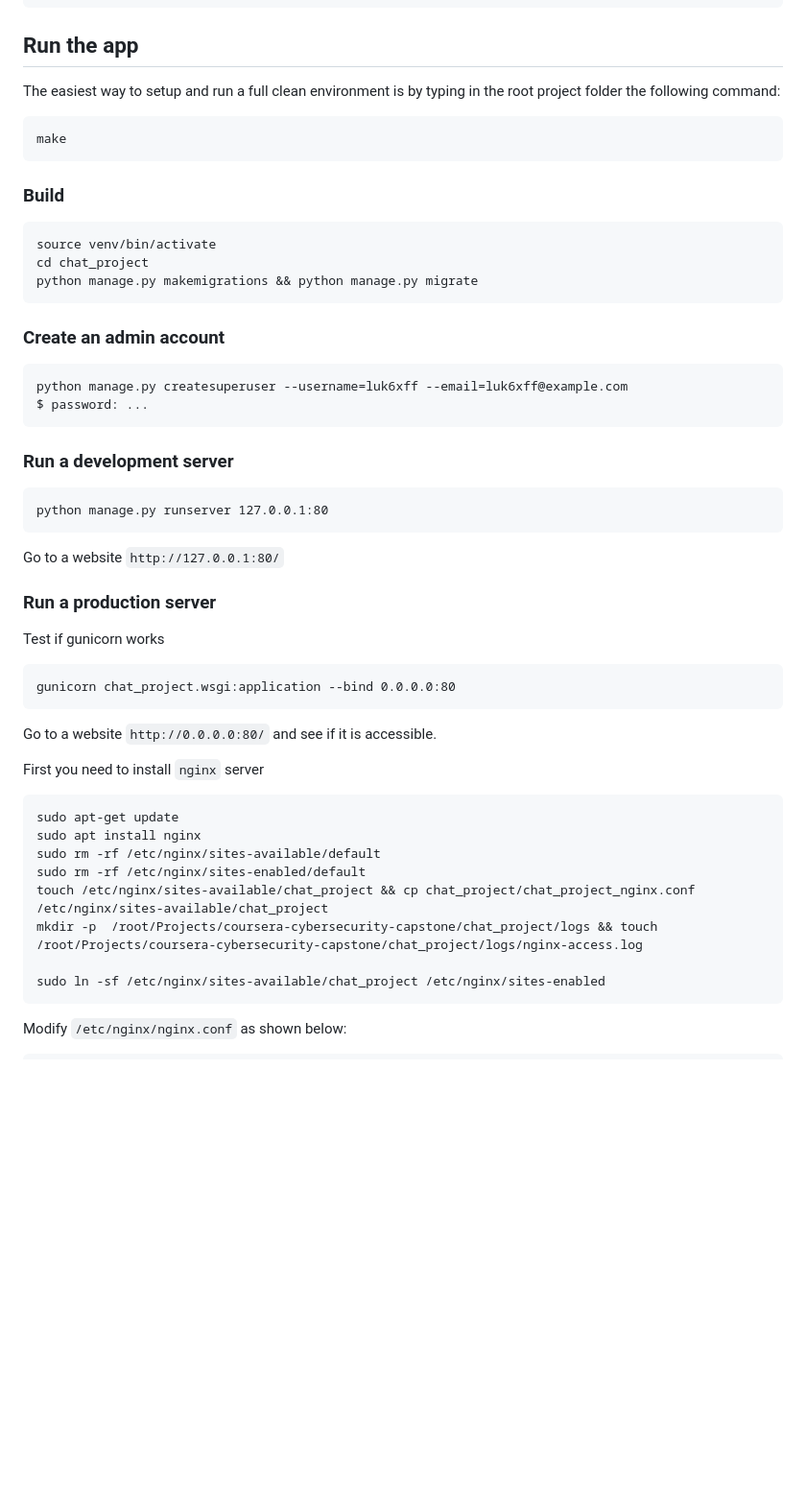
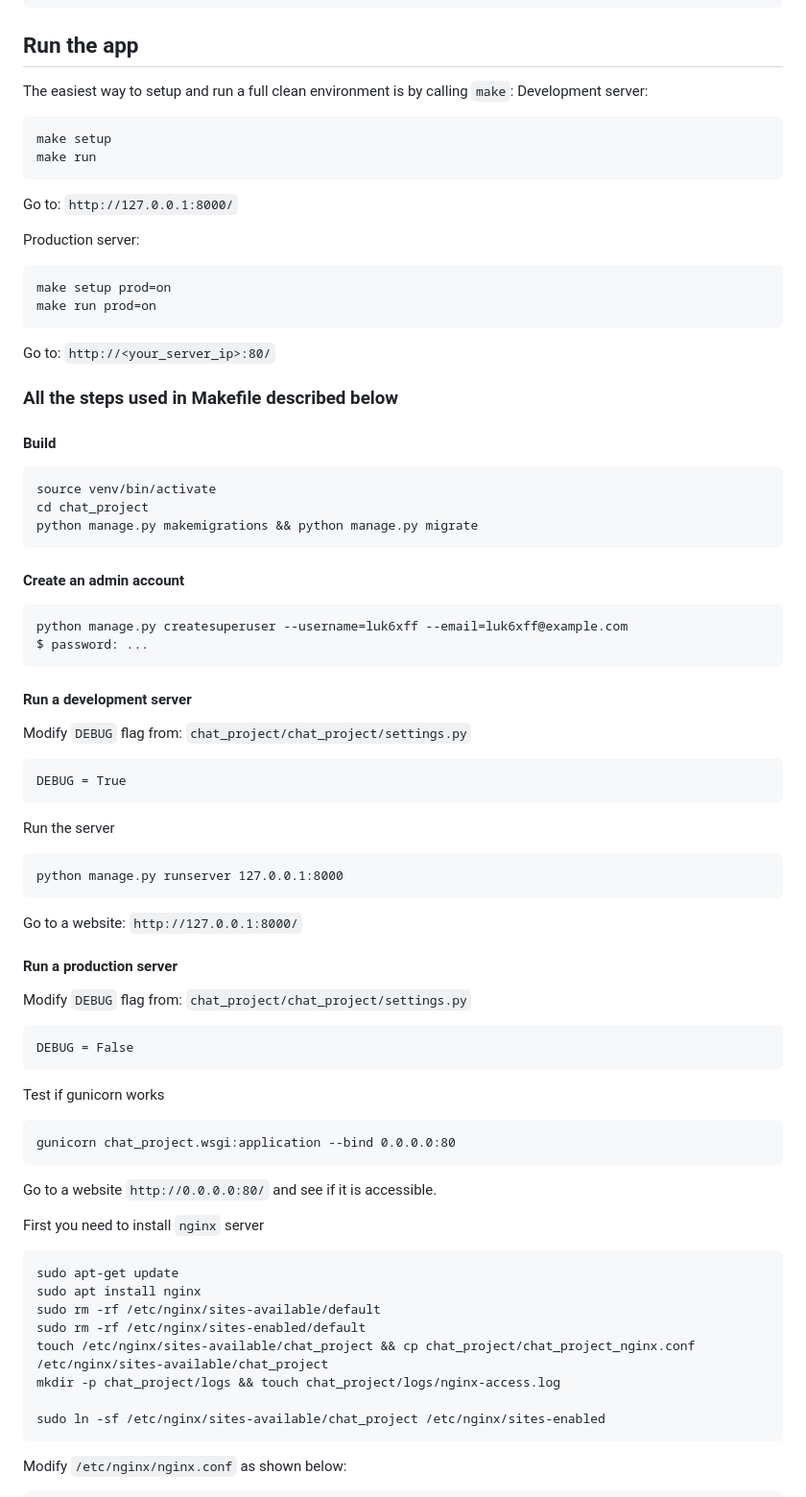
Before and after one commit to luk6xff/coursera-cybersecurity-capstone, a Markdown page: README.md, the part around the change printed below. Shown: that part at 96% size. Drawn GitHub-style; blank space fills up the shorter version.

Commit message:
Project desciption update

````diff
--- a/README.md
+++ b/README.md
@@ -19,31 +28,52 @@ django-admin startapp account
 
 ## Run the app
 
-The easiest way to setup and run a full clean environment is by typing in the root project folder the following command:
+The easiest way to setup and run a full clean environment is by calling `make`:
+Development server:
 ```
-make
+make setup
+make run
 ```
+Go to: `http://127.0.0.1:8000/`
 
-### Build
+Production server:
+```
+make setup prod=on
+make run prod=on
+```
+Go to: `http://<your_server_ip>:80/`
+
+### All the steps used in Makefile described below
+#### Build
 ```
 source venv/bin/activate
 cd chat_project
 python manage.py makemigrations && python manage.py migrate
 ```
 
-### Create an admin account
+#### Create an admin account
 ```
 python manage.py createsuperuser --username=luk6xff --email=luk6xff@example.com
 $ password: ...
 ```
 
-### Run a development server
+#### Run a development server
+Modify `DEBUG` flag from: `chat_project/chat_project/settings.py`
 ```
-python manage.py runserver 127.0.0.1:80
+DEBUG = True
 ```
-Go to a website `http://127.0.0.1:80/`
+Run the server
+```
+python manage.py runserver 127.0.0.1:8000
+```
+Go to a website: `http://127.0.0.1:8000/`
 
-### Run a production server
+#### Run a production server
+Modify `DEBUG` flag from: `chat_project/chat_project/settings.py`
+```
+DEBUG = False
+```
+
 Test if gunicorn works
 ```
 gunicorn chat_project.wsgi:application --bind 0.0.0.0:80
@@ -57,7 +87,7 @@ sudo apt install nginx
 sudo rm -rf /etc/nginx/sites-available/default
 sudo rm -rf /etc/nginx/sites-enabled/default
 touch /etc/nginx/sites-available/chat_project && cp chat_project/chat_project_nginx.conf /etc/nginx/sites-available/chat_project
-mkdir -p  /root/Projects/coursera-cybersecurity-capstone/chat_project/logs && touch /root/Projects/coursera-cybersecurity-capstone/chat_project/logs/nginx-access.log
+mkdir -p chat_project/logs && touch chat_project/logs/nginx-access.log
 
 sudo ln -sf /etc/nginx/sites-available/chat_project /etc/nginx/sites-enabled
 ```
````
Also changed, not shown: other parts of README.md (+14 -7 lines), pics/1.png (added), pics/2.png (added), pics/3.png (added), pics/4.png (added), 4 other files.
